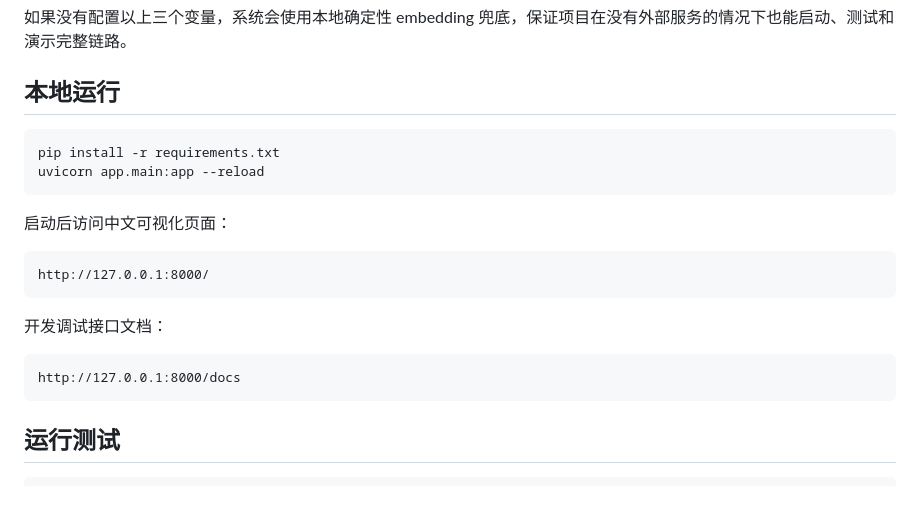
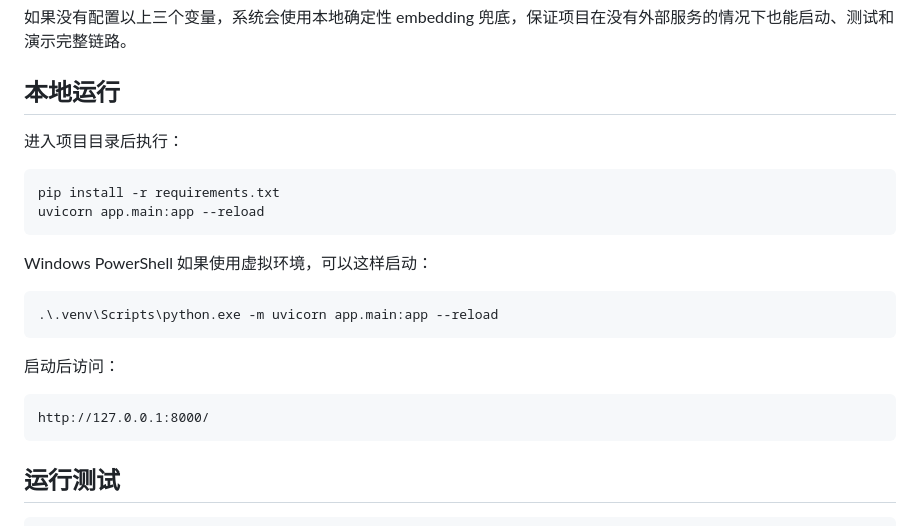
Before and after one commit to Wentxiang123/Agent-Knowledge-Base, a Markdown page: README.md, the part around one of its changes. Drawn GitHub-style; blank space fills up the shorter version.

````diff
--- a/README.md
+++ b/README.md
@@ -226,21 +170,23 @@ REQUEST_TIMEOUT_SECONDS=30
 
 ## 本地运行
 
+进入项目目录后执行：
+
 ```bash
 pip install -r requirements.txt
 uvicorn app.main:app --reload
 ```
 
-启动后访问中文可视化页面：
+Windows PowerShell 如果使用虚拟环境，可以这样启动：
+
+```powershell
+.\.venv\Scripts\python.exe -m uvicorn app.main:app --reload
+```
+
+启动后访问：
 
 ```text
 http://127.0.0.1:8000/
-```
-
-开发调试接口文档：
-
-```text
-http://127.0.0.1:8000/docs
 ```
 
 ## 运行测试
````
Also changed, not shown: other parts of README.md (+13 -69 lines).
